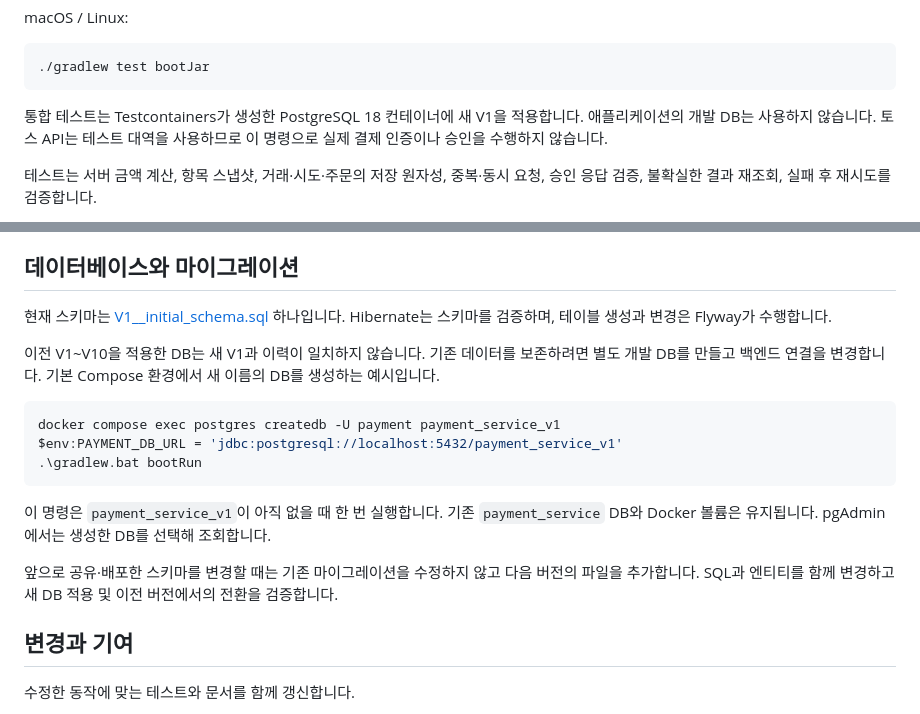
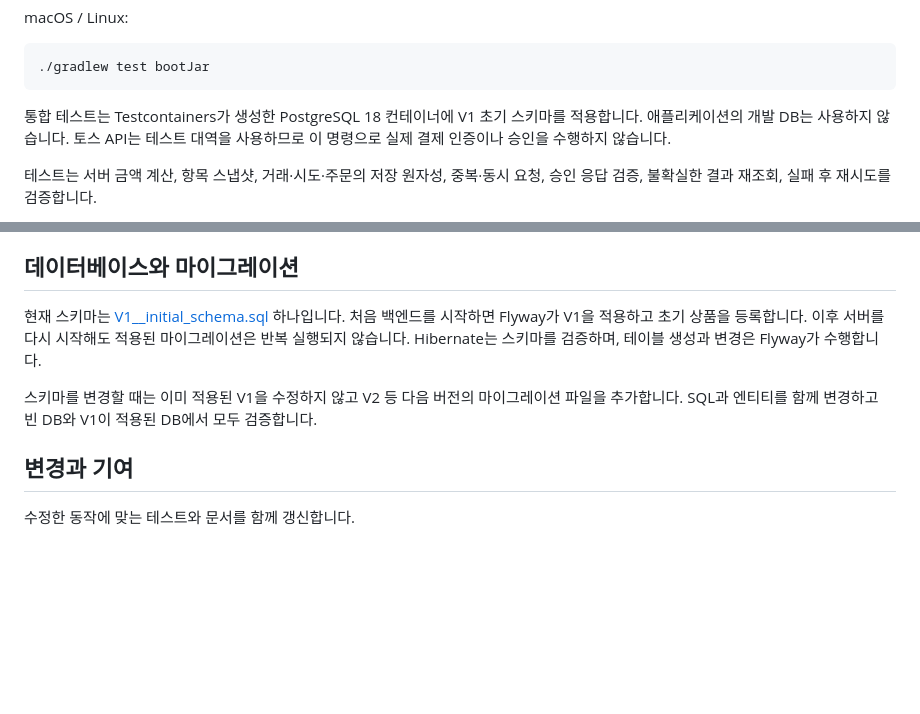
Before and after one commit to lee-gimoon/payment-service, a Markdown page: docs/development.md, 2 parts joined by grey strips. Rendered like a GitHub page; blank space fills up the shorter version.

````diff
--- a/docs/development.md
+++ b/docs/development.md
@@ -34,7 +34,7 @@ macOS / Linux:
 ./gradlew test bootJar
 ```
 
-통합 테스트는 Testcontainers가 생성한 PostgreSQL 18 컨테이너에 새 V1을 적용합니다. 애플리케이션의 개발 DB는 사용하지 않습니다. 토스 API는 테스트 대역을 사용하므로 이 명령으로 실제 결제 인증이나 승인을 수행하지 않습니다.
+통합 테스트는 Testcontainers가 생성한 PostgreSQL 18 컨테이너에 V1 초기 스키마를 적용합니다. 애플리케이션의 개발 DB는 사용하지 않습니다. 토스 API는 테스트 대역을 사용하므로 이 명령으로 실제 결제 인증이나 승인을 수행하지 않습니다.
 
 테스트는 서버 금액 계산, 항목 스냅샷, 거래·시도·주문의 저장 원자성, 중복·동시 요청, 승인 응답 검증, 불확실한 결과 재조회, 실패 후 재시도를 검증합니다.
 
@@ -71,19 +71,9 @@ npm run build
 
 ## 데이터베이스와 마이그레이션
 
-현재 스키마는 [V1__initial_schema.sql](../src/main/resources/db/migration/V1__initial_schema.sql) 하나입니다. Hibernate는 스키마를 검증하며, 테이블 생성과 변경은 Flyway가 수행합니다.
+현재 스키마는 [V1__initial_schema.sql](../src/main/resources/db/migration/V1__initial_schema.sql) 하나입니다. 처음 백엔드를 시작하면 Flyway가 V1을 적용하고 초기 상품을 등록합니다. 이후 서버를 다시 시작해도 적용된 마이그레이션은 반복 실행되지 않습니다. Hibernate는 스키마를 검증하며, 테이블 생성과 변경은 Flyway가 수행합니다.
 
-이전 V1~V10을 적용한 DB는 새 V1과 이력이 일치하지 않습니다. 기존 데이터를 보존하려면 별도 개발 DB를 만들고 백엔드 연결을 변경합니다. 기본 Compose 환경에서 새 이름의 DB를 생성하는 예시입니다.
-
-```powershell
-docker compose exec postgres createdb -U payment payment_service_v1
-$env:PAYMENT_DB_URL = 'jdbc:postgresql://localhost:5432/payment_service_v1'
-.\gradlew.bat bootRun
-```
-
-이 명령은 `payment_service_v1`이 아직 없을 때 한 번 실행합니다. 기존 `payment_service` DB와 Docker 볼륨은 유지됩니다. pgAdmin에서는 생성한 DB를 선택해 조회합니다.
-
-앞으로 공유·배포한 스키마를 변경할 때는 기존 마이그레이션을 수정하지 않고 다음 버전의 파일을 추가합니다. SQL과 엔티티를 함께 변경하고 새 DB 적용 및 이전 버전에서의 전환을 검증합니다.
+스키마를 변경할 때는 이미 적용된 V1을 수정하지 않고 V2 등 다음 버전의 마이그레이션 파일을 추가합니다. SQL과 엔티티를 함께 변경하고 빈 DB와 V1이 적용된 DB에서 모두 검증합니다.
 
 ## 변경과 기여
 
````
Also changed, not shown: README.md (+1 -1 lines), docs/configuration.md (+1 -1 lines).
